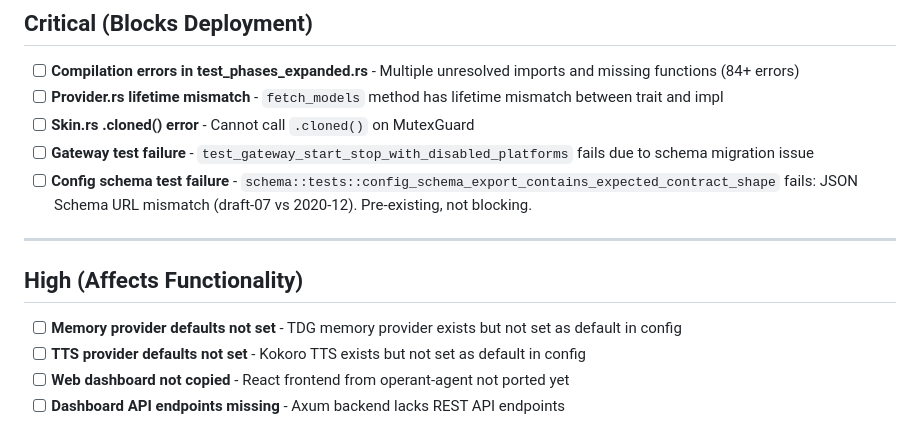
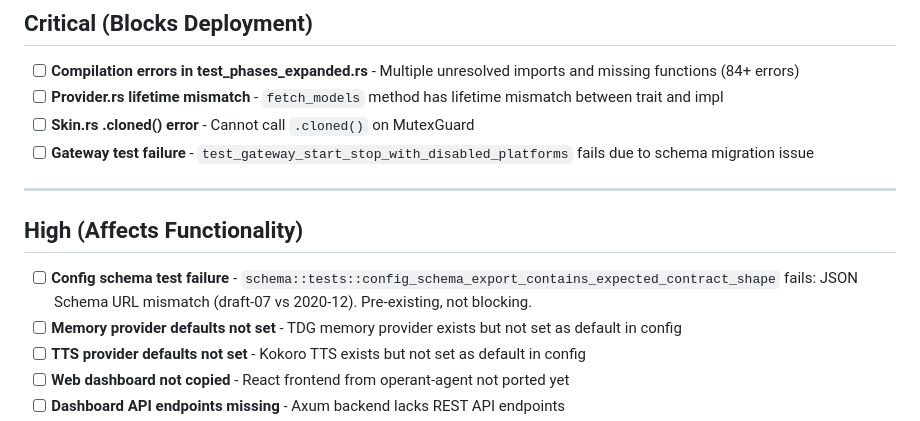
Before and after one commit to ishan-parihar/operant, a Markdown page: BUGS.md, the part around the change. GitHub-like rendering.

Commit message:
fix: move config schema test failure from Critical to High (pre-existing, non-blocking)

```diff
--- a/BUGS.md
+++ b/BUGS.md
@@ -11,12 +11,12 @@
 - [ ] **Provider.rs lifetime mismatch** - `fetch_models` method has lifetime mismatch between trait and impl
 - [ ] **Skin.rs .cloned() error** - Cannot call `.cloned()` on MutexGuard
 - [ ] **Gateway test failure** - `test_gateway_start_stop_with_disabled_platforms` fails due to schema migration issue
-- [ ] **Config schema test failure** - `schema::tests::config_schema_export_contains_expected_contract_shape` fails: JSON Schema URL mismatch (draft-07 vs 2020-12). Pre-existing, not blocking.
 
 ---
 
 ## High (Affects Functionality)
 
+- [ ] **Config schema test failure** - `schema::tests::config_schema_export_contains_expected_contract_shape` fails: JSON Schema URL mismatch (draft-07 vs 2020-12). Pre-existing, not blocking.
 - [ ] **Memory provider defaults not set** - TDG memory provider exists but not set as default in config
 - [ ] **TTS provider defaults not set** - Kokoro TTS exists but not set as default in config
 - [ ] **Web dashboard not copied** - React frontend from operant-agent not ported yet
```
